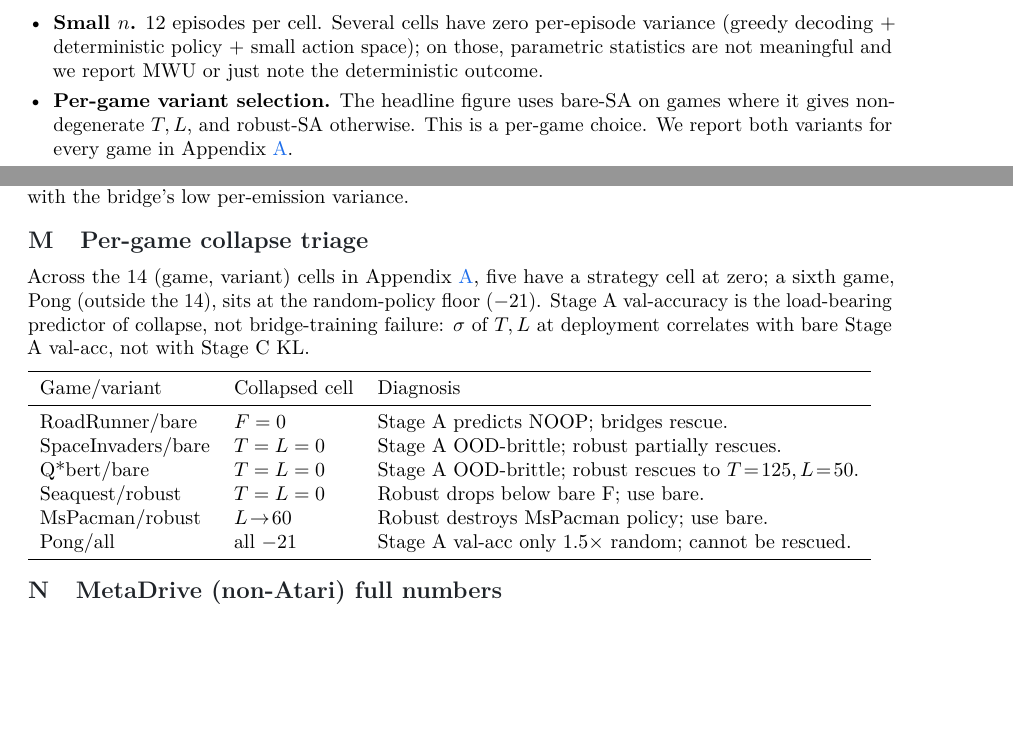
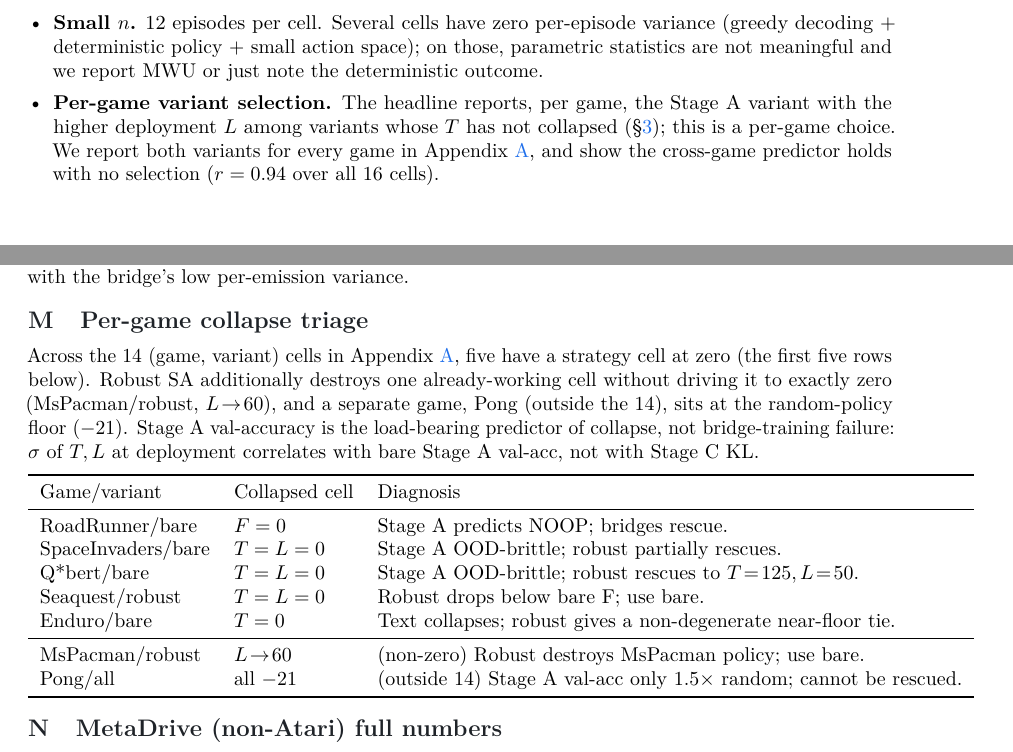
Before and after one commit to 19PINE-AI/latent-bridge-games, a LaTeX paper (paper/main.tex): two parts of pages 11 and 21 of 22, joined at a grey line, cut so that both start at the same text, the shorter picture padded with empty space. Compiled offline with pdfLaTeX.

Commit message:
Paper: second proofreading pass — fix follow-on inconsistencies
Consistency fixes flowing from the first pass (Welch recount + robust-Enduro):
- Abstract: "21 demo recordings" was stale (repo has 41 clips); now "F/T/L replay
  recordings for all 8 experiments (7 Atari + MetaDrive)"
- §results paragraph header "three significant by both tests" -> "two" (matches body:
  only RoadRunner and River Raid are Welch-significant)
- Predictor enumeration: added Enduro (at floor) to the T>F group, since robust Enduro
  now sits in the upper-right quadrant of fig_predictor
- Limitations: variant-selection bullet reworded to match the §setup_variant rule
  (higher deployment L among non-collapsed-T variants)
- Intro: "5 have T or L at zero" -> "5 have a strategy (F/T/L) at zero" (RoadRunner/bare
  is F=0); collapse-triage appendix table corrected to list the actual five zero-cells
  (added Enduro/bare, reclassified MsPacman/robust as non-zero and Pong as outside-14)

Rebuilds clean: no undefined refs, all citations resolved, 22 pages.

Co-Authored-By: Claude Opus 4.8 (1M context) <noreply@anthropic.com>

```diff
--- a/paper/main.tex
+++ b/paper/main.tex
@@ -386,7 +386,7 @@ property of the task's bottleneck (deliberation vs.\ perception--action), not of
 
 \begin{itemize}[topsep=0pt,itemsep=0pt,leftmargin=*]
 \item \textbf{Small $n$.} 12 episodes per cell. Several cells have zero per-episode variance (greedy decoding + deterministic policy + small action space); on those, parametric statistics are not meaningful and we report MWU or just note the deterministic outcome.
-\item \textbf{Per-game variant selection.} The headline figure uses bare-SA on games where it gives non-degenerate $T,L$, and robust-SA otherwise. This is a per-game choice. We report both variants for every game in Appendix~\ref{app:full}.
+\item \textbf{Per-game variant selection.} The headline reports, per game, the Stage~A variant with the higher deployment $L$ among variants whose $T$ has not collapsed (\S\ref{sec:setup_variant}); this is a per-game choice. We report both variants for every game in Appendix~\ref{app:full}, and show the cross-game predictor holds with no selection ($r=0.94$ over all 16 cells).
 \item \textbf{The token-count ($N$) ablation is three points.} The deploy-only result complicates the Goldilocks story, as noted in \S\ref{sec:bandwidth}.
 \item \textbf{T's text budget was varied; it did not close the gap (\S\ref{sec:longer_t}).} On MsPacman and RoadRunner we concatenated the last 2 and 3 slow emissions into T's suffix instead of just the most recent. The L\,>\,T gap survives: on MsPacman the mean drops monotonically (408$\to$378$\to$352); on RoadRunner the strategy \emph{collapses} (608$\to$8$\to$0). Giving T more text does not help.
 \item \textbf{Cross-scale endpoint test: gap does not grow with a 30B-A3B MoE slow.} Replacing the 8B-dense slow with Qwen3-VL-30B-A3B-Thinking (bf16, $\sim$3B active params per forward), retraining Stage~C on $\sim$470 fresh emissions, and re-evaluating on MsPacman gives: under sampling $\tau\!=\!1.0$, $L=458\pm283$ vs $T=389\pm209$ (+18\,\%, Welch $p=0.50$, Cohen $d=0.28$, $n=12$). Under greedy, the cells go deterministic (Q*bert-style artifact, \S\ref{sec:qbert}) and $T=312, L=210$. So at this single cross-scale data point the $L\!-\!T$ gap \emph{does not grow} relative to the 8B-dense baseline ($+54\%, p=0.06$)---it shrinks to a non-significant trend. Confounds: (a) 30B-A3B is MoE with only $\sim$3B active per forward, so this is also a sparse-vs-dense comparison; (b) hidden dim differs (2048-d for 30B vs 4096-d for 8B), forcing the projection to map across dimensions; (c) only MsPacman tested. Full numbers in Appendix~\ref{app:scaling_30b}.
@@ -774,7 +774,7 @@ The greedy result ($L=210\pm0$) reproduces the deterministic-trajectory pattern
 \section{Per-game collapse triage}
 \label{app:collapse}
 
-Across the 14 (game, variant) cells in Appendix~\ref{app:full}, five have a strategy cell at zero; a sixth game, Pong (outside the 14), sits at the random-policy floor ($-21$). Stage A val-accuracy is the load-bearing predictor of collapse, not bridge-training failure: $\sigma$ of $T,L$ at deployment correlates with bare Stage A val-acc, not with Stage C KL.
+Across the 14 (game, variant) cells in Appendix~\ref{app:full}, five have a strategy cell at zero (the first five rows below). Robust SA additionally destroys one already-working cell without driving it to exactly zero (MsPacman/robust, $L\!\to\!60$), and a separate game, Pong (outside the 14), sits at the random-policy floor ($-21$). Stage A val-accuracy is the load-bearing predictor of collapse, not bridge-training failure: $\sigma$ of $T,L$ at deployment correlates with bare Stage A val-acc, not with Stage C KL.
 
 \smallskip\noindent
 \begin{tabular}{lll}
@@ -785,8 +785,10 @@ RoadRunner/bare & $F=0$ & Stage A predicts NOOP; bridges rescue. \\
 SpaceInvaders/bare & $T=L=0$ & Stage A OOD-brittle; robust partially rescues. \\
 Q*bert/bare & $T=L=0$ & Stage A OOD-brittle; robust rescues to $T\!=\!125, L\!=\!50$. \\
 Seaquest/robust & $T=L=0$ & Robust drops below bare F; use bare. \\
-MsPacman/robust & $L\!\to\!60$ & Robust destroys MsPacman policy; use bare. \\
-Pong/all & all $-21$ & Stage A val-acc only $1.5\times$ random; cannot be rescued. \\
+Enduro/bare & $T=0$ & Text collapses; robust gives a non-degenerate near-floor tie. \\
+\midrule
+MsPacman/robust & $L\!\to\!60$ & (non-zero) Robust destroys MsPacman policy; use bare. \\
+Pong/all & all $-21$ & (outside 14) Stage A val-acc only $1.5\times$ random; cannot be rescued. \\
 \bottomrule
 \end{tabular}
 
```
Also changed, not shown: paper/main.pdf, paper/main.tex (10 more changed lines).
